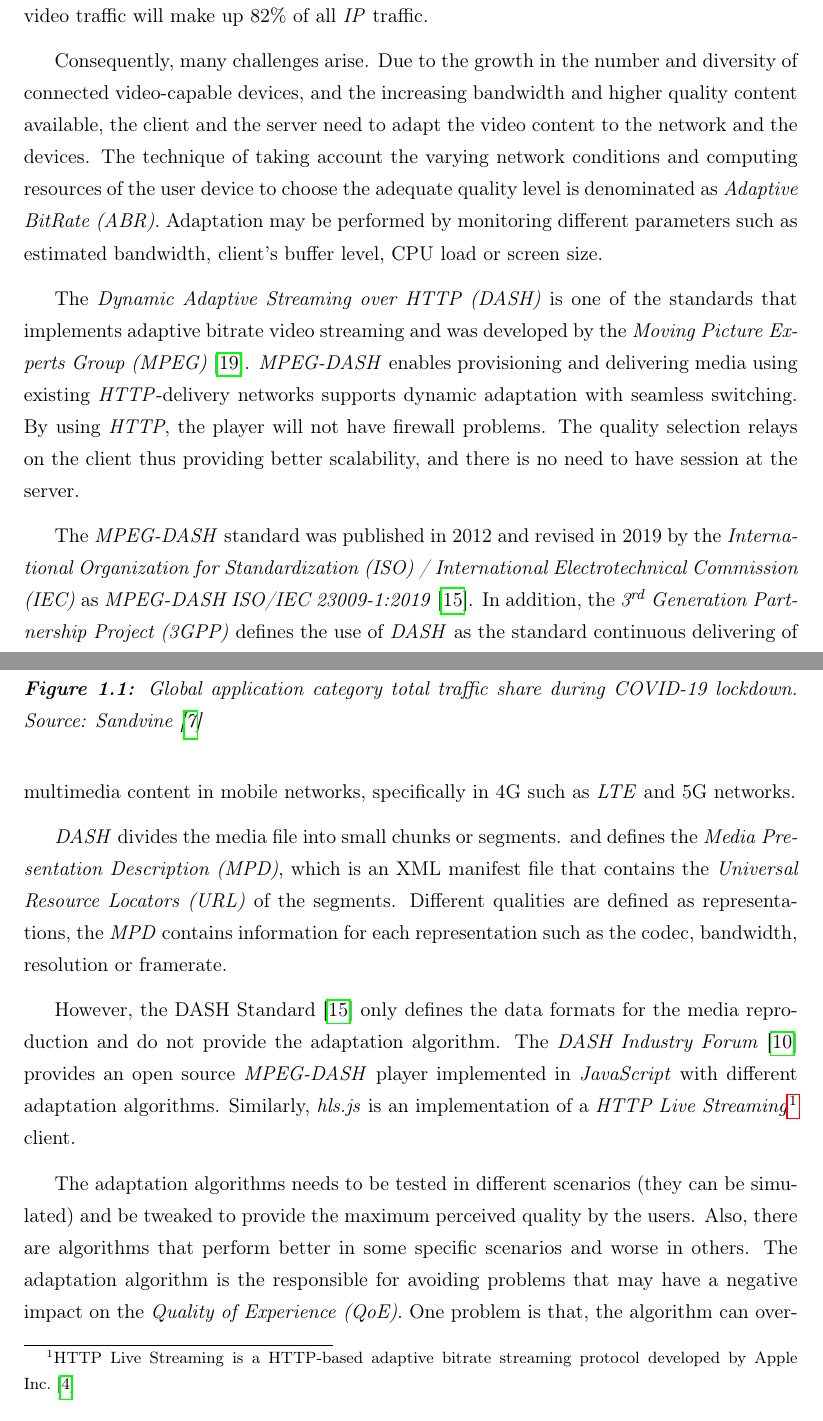
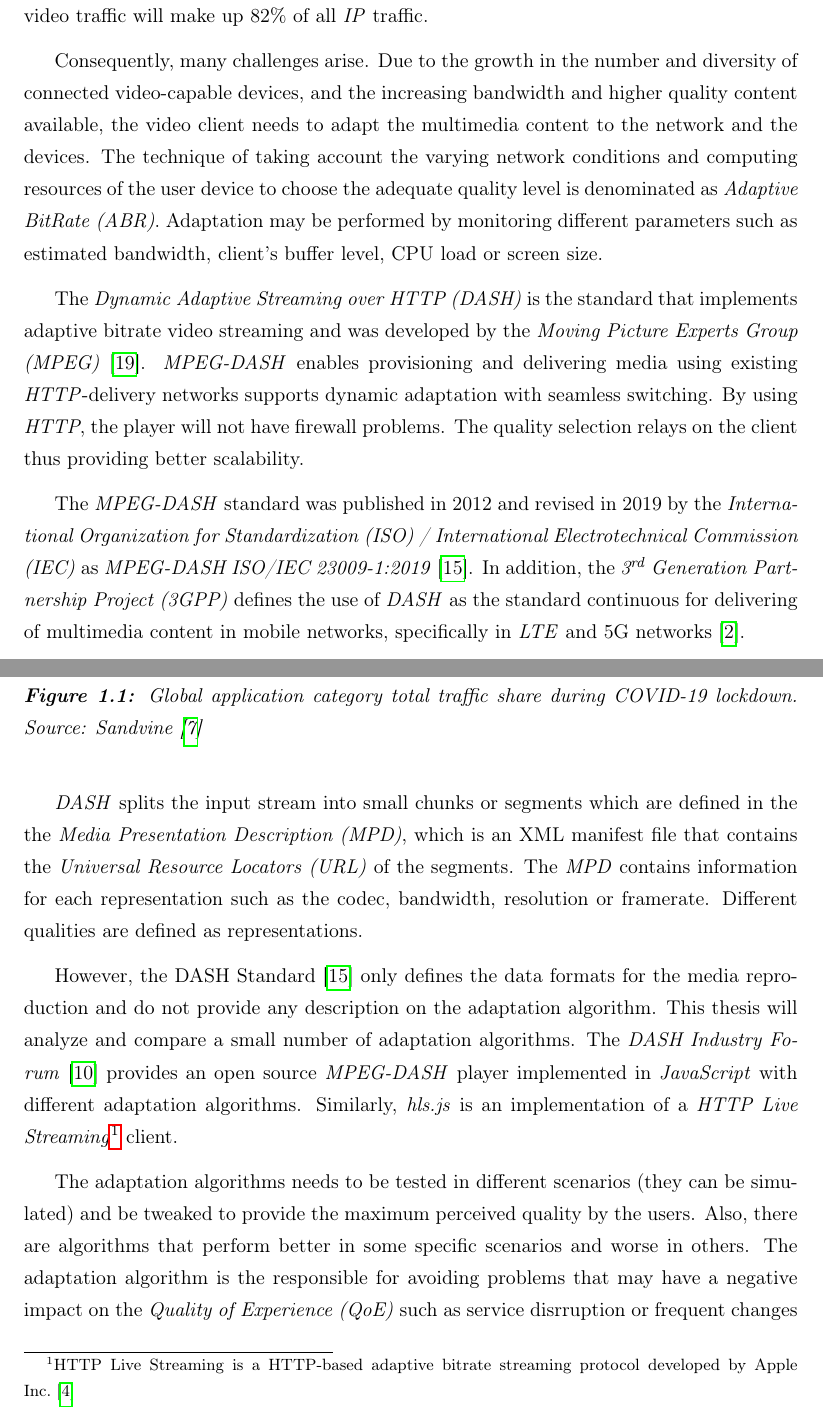
Before and after one commit to xxliu95/TFM, a LaTeX thesis (main.tex, which reads 1-introduction.tex): two parts of pages 27 and 28 of 90, joined at a grey line, cut so that both start at the same text. Compiled offline with pdfLaTeX.

Commit message:
18-06-2021

```diff
--- a/1-introduction.tex
+++ b/1-introduction.tex
@@ -15,7 +15,7 @@ of all \textit{IP} traffic.
 Consequently, many challenges arise. Due to the growth in the
 number and diversity of connected video-capable devices, and the
 increasing bandwidth and higher quality content available, the
-client and the server need to adapt the video content to
+video client needs to adapt the multimedia content to
 the network and the devices. The technique of taking account the
 varying network conditions and computing resources of the user
 device to choose the adequate quality level is denominated as
@@ -24,14 +24,13 @@ monitoring different parameters such as estimated bandwidth,
 client's buffer level, CPU load or screen size.
 
 
-The \textit{Dynamic Adaptive Streaming over HTTP (DASH)} is one of the
-standards that implements adaptive bitrate video streaming and was developed
+The \textit{Dynamic Adaptive Streaming over HTTP (DASH)} is the
+standard that implements adaptive bitrate video streaming and was developed
 by the \textit{Moving Picture Experts Group (MPEG)} \cite{dash1}. \textit{MPEG-DASH}
 enables provisioning and delivering media using existing \textit{HTTP}-delivery
 networks supports dynamic adaptation with seamless switching. By using
 \textit{HTTP}, the player will not have firewall problems. The quality selection
-relays on the client thus providing better scalability, and there is no need to have
-session at the server.
+relays on the client thus providing better scalability.
 
 
 \begin{figure}[h]
@@ -46,30 +45,28 @@ The \textit{MPEG-DASH} standard was published in 2012 and revised in 2019
 by the \textit{International Organization for Standardization (ISO) / International
 Electrotechnical Commission (IEC)} as \textit{MPEG-DASH ISO/IEC 23009-1:2019}
 \cite{ISO23009}. In addition, the \textit{3\textsuperscript{rd} Generation Partnership Project (3GPP)}
-defines the use of \textit{DASH} as the standard continuous delivering of multimedia
-content in mobile networks, specifically in 4G such as \textit{LTE} and 5G networks.
+defines the use of \textit{DASH} as the standard continuous for delivering of multimedia
+content in mobile networks, specifically in \textit{LTE} and 5G networks \cite{3gpp1}.
 
-\textit{DASH} divides the media file into small chunks or segments.
-and defines the \textit{Media Presentation Description (MPD)},
+\textit{DASH} splits the input stream into small chunks or segments
+which are defined in the the \textit{Media Presentation Description (MPD)},
 which is an XML manifest file that contains the \textit{Universal Resource
-Locators (URL)} of the segments. Different qualities are defined as representations,
-the \textit{MPD} contains information for each representation such as the
-codec, bandwidth, resolution or framerate.
-
+Locators (URL)} of the segments. The \textit{MPD} contains information for each
+representation such as the codec, bandwidth, resolution or framerate.
+Different qualities are defined as representations.
 
 However, the DASH Standard \cite{ISO23009} only defines the data formats
-for the media reproduction and do not provide the adaptation algorithm.
+for the media reproduction and do not provide any description on the adaptation algorithm.
+This thesis will analyze and compare a small number of adaptation algorithms.
 The \textit{DASH Industry Forum} \cite{dash2} provides an open source \textit{MPEG-DASH}
 player implemented in \textit{JavaScript} with different adaptation algorithms.
 Similarly, \textit{hls.js} is an implementation of a \textit{HTTP Live Streaming}\footnote{HTTP
 Live Streaming is a HTTP-based adaptive bitrate streaming protocol developed by Apple Inc.
  \cite{hls1}} client.
 
-
-
 The adaptation algorithms needs to be tested in different scenarios (they can be simulated)
 and be tweaked to provide the maximum perceived quality by the users. Also, there are
 algorithms that perform better in some specific scenarios and worse in others. The adaptation
 algorithm is the responsible for avoiding problems that may have a negative impact
-on the \textit{Quality of Experience (QoE)}. One problem is that, the algorithm can overestimate
-the bandwidth and it would cause a pause in the reproduction because all the
+on the \textit{Quality of Experience (QoE)} such as service disrruption or
+frequent changes on the bitrate.
```
Also changed, not shown: 2-soa.tex (+6 -6 lines), 4-abr.tex (+2 -0 lines), A-resumen.tex (+6 -6 lines), biblio/ref.bib (+1 -1 lines), 1-introduction.tex (8 more changed lines), 2 other files.
